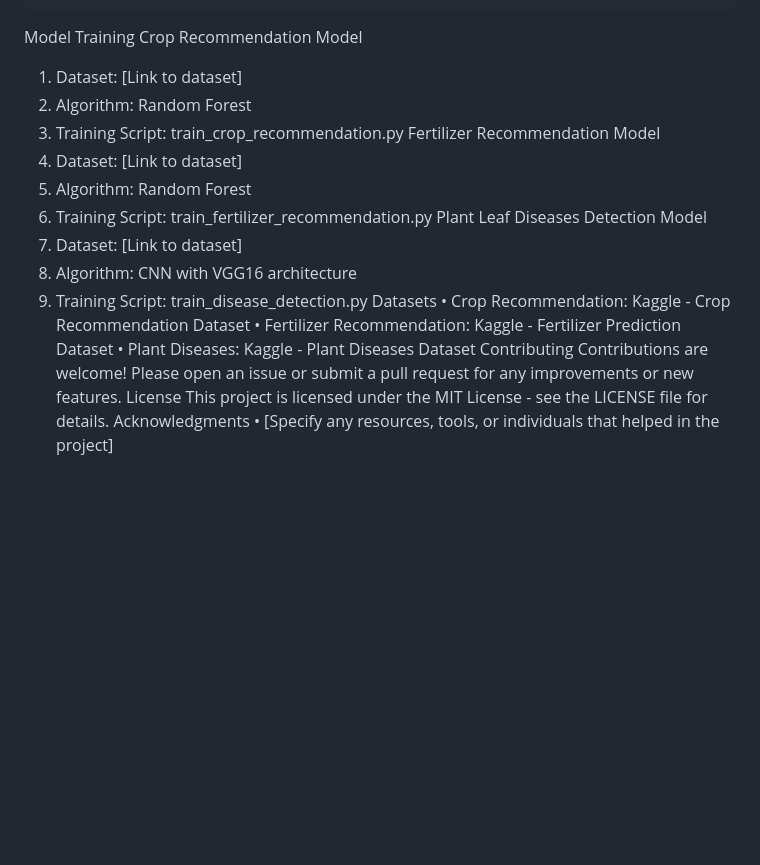
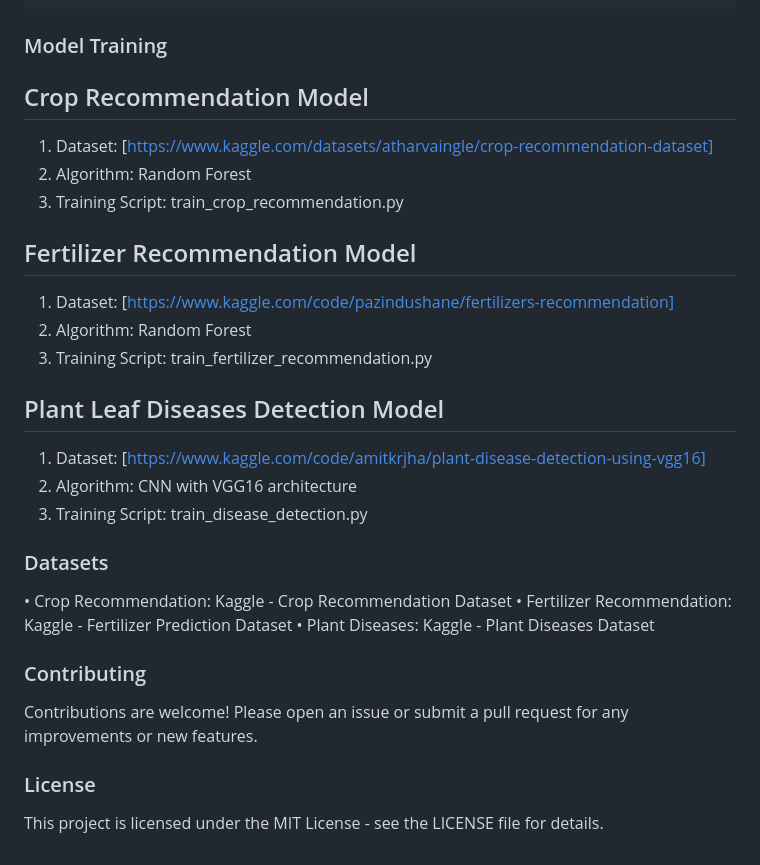
Before and after one commit to AKB4901/Final-year-project-, a Markdown page: README.md, the part around the change. Drawn GitHub-style; blank space fills up the shorter version.

````diff
--- a/README.md
+++ b/README.md
@@ -72,26 +72,24 @@ python app.py
     ├── fertilizer_recommendation_model.pkl
     └── disease_detection_model.h5
 ```
-Model Training
-Crop Recommendation Model
-1.	Dataset: [Link to dataset]
+### Model Training
+## Crop Recommendation Model
+1.	Dataset: [https://www.kaggle.com/datasets/atharvaingle/crop-recommendation-dataset]
 2.	Algorithm: Random Forest
 3.	Training Script: train_crop_recommendation.py
-Fertilizer Recommendation Model
-1.	Dataset: [Link to dataset]
+## Fertilizer Recommendation Model
+1.	Dataset: [https://www.kaggle.com/code/pazindushane/fertilizers-recommendation]
 2.	Algorithm: Random Forest
 3.	Training Script: train_fertilizer_recommendation.py
-Plant Leaf Diseases Detection Model
-1.	Dataset: [Link to dataset]
+## Plant Leaf Diseases Detection Model
+1.	Dataset: [https://www.kaggle.com/code/amitkrjha/plant-disease-detection-using-vgg16]
 2.	Algorithm: CNN with VGG16 architecture
 3.	Training Script: train_disease_detection.py
-Datasets
+### Datasets
 •	Crop Recommendation: Kaggle - Crop Recommendation Dataset
 •	Fertilizer Recommendation: Kaggle - Fertilizer Prediction Dataset
 •	Plant Diseases: Kaggle - Plant Diseases Dataset
-Contributing
+### Contributing
 Contributions are welcome! Please open an issue or submit a pull request for any improvements or new features.
-License
+### License
 This project is licensed under the MIT License - see the LICENSE file for details.
-Acknowledgments
-•	[Specify any resources, tools, or individuals that helped in the project]
````
